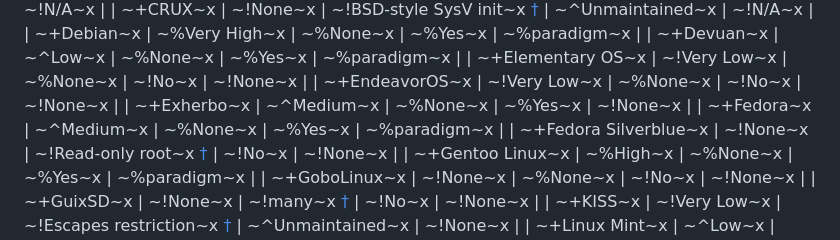
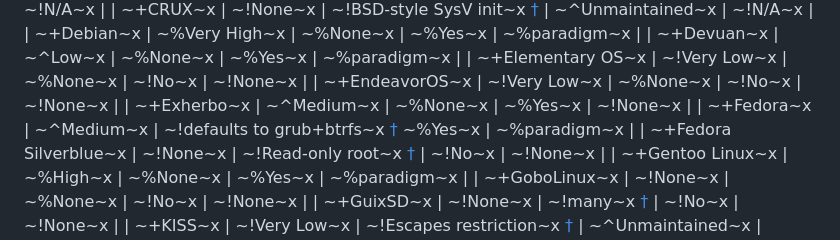
Before and after one commit to bedrocklinux/bedrocklinux-website, a Markdown page: markdown/0.7/distro-compatibility.md, the part around the change. Drawn GitHub-style.

Commit message:
Issue #64 by MatiasParedes00
Added the "defaults to grub+btrfs" to the distro compatability page in the Section to Fedora after reading the Blog article provided in said issue.

```diff
--- a/markdown/0.7/distro-compatibility.md
+++ b/markdown/0.7/distro-compatibility.md
@@ -19,7 +19,7 @@ confidence in the "Known Issues" column's accuracy and recency.
 | ~+Elementary OS~x     | ~!Very Low~x      | ~%None~x     | ~!No~x           | ~!None~x     |
 | ~+EndeavorOS~x        | ~!Very Low~x      | ~%None~x     | ~!No~x           | ~!None~x     |
 | ~+Exherbo~x           | ~^Medium~x        | ~%None~x     | ~%Yes~x          | ~!None~x     |
-| ~+Fedora~x            | ~^Medium~x        | ~%None~x     | ~%Yes~x          | ~%paradigm~x |
+| ~+Fedora~x            | ~^Medium~x        | ~!defaults to grub+btrfs~x [†](feature-compatibility.html#grub-btrfs-zfs) ~%Yes~x          | ~%paradigm~x |
 | ~+Fedora Silverblue~x | ~!None~x          | ~!Read-only root~x [†](#silverblue) | ~!No~x | ~!None~x |
 | ~+Gentoo Linux~x      | ~%High~x          | ~%None~x     | ~%Yes~x          | ~%paradigm~x |
 | ~+GoboLinux~x         | ~!None~x          | ~%None~x     | ~!No~x           | ~!None~x     |
```
